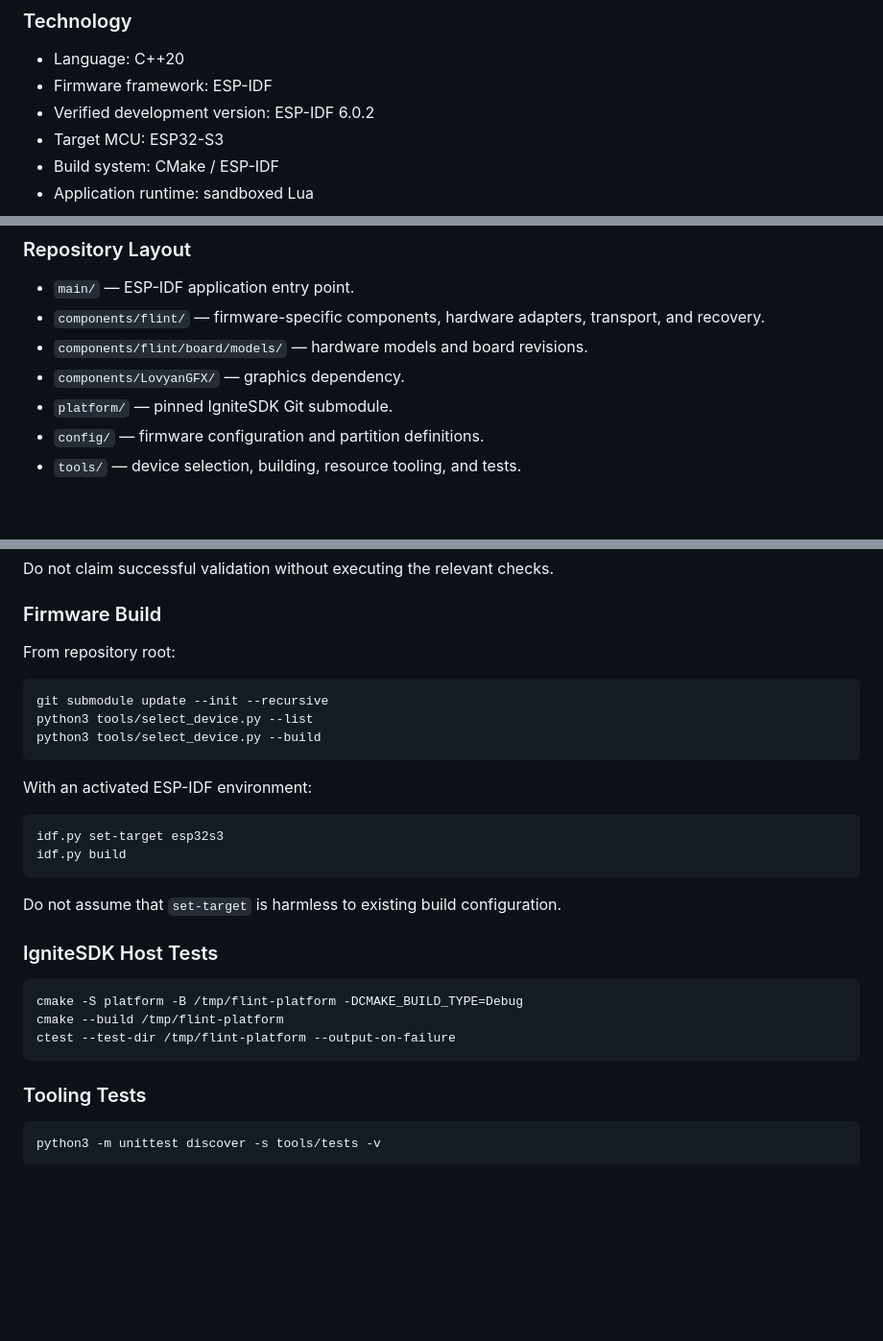
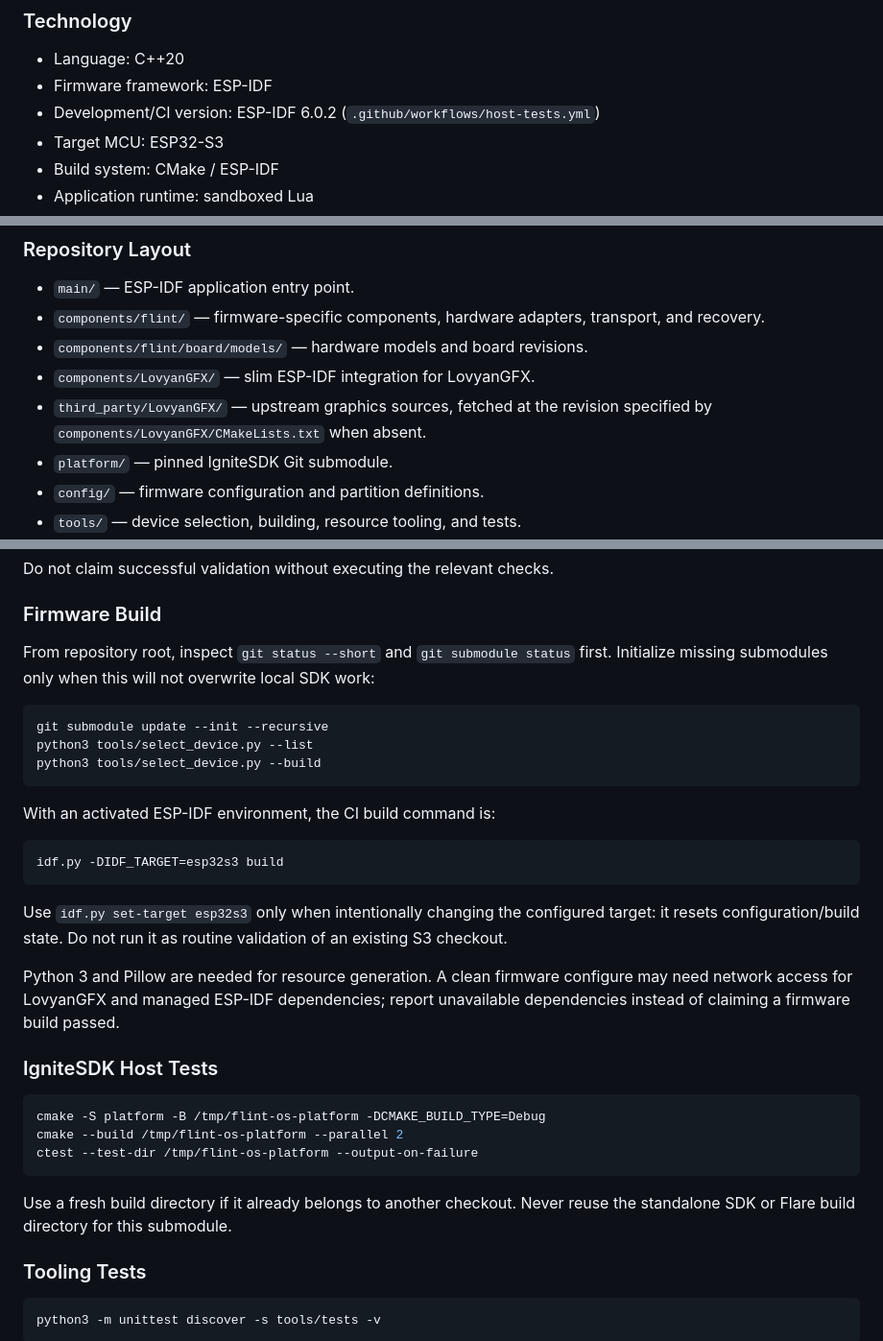
Before and after one commit to DeeTech-Labs/FlinT-OS, a Markdown page: AGENTS.md, 3 parts joined by grey strips. Shown at 96% size. Drawn GitHub-style; blank space fills up the shorter version.

Commit message:
docs(agents): clarify firmware and SDK validation workflow

````diff
--- a/AGENTS.md
+++ b/AGENTS.md
@@ -24,7 +24,7 @@ Do not assume that existing implementations are correct. Inspect the actual sour
 
 - Language: C++20
 - Firmware framework: ESP-IDF
-- Verified development version: ESP-IDF 6.0.2
+- Development/CI version: ESP-IDF 6.0.2 (`.github/workflows/host-tests.yml`)
 - Target MCU: ESP32-S3
 - Build system: CMake / ESP-IDF
 - Application runtime: sandboxed Lua
@@ -39,7 +39,8 @@ Do not introduce ESP32-C3 compatibility or legacy platform support unless explic
 - `main/` — ESP-IDF application entry point.
 - `components/flint/` — firmware-specific components, hardware adapters, transport, and recovery.
 - `components/flint/board/models/` — hardware models and board revisions.
-- `components/LovyanGFX/` — graphics dependency.
+- `components/LovyanGFX/` — slim ESP-IDF integration for LovyanGFX.
+- `third_party/LovyanGFX/` — upstream graphics sources, fetched at the revision specified by `components/LovyanGFX/CMakeLists.txt` when absent.
 - `platform/` — pinned IgniteSDK Git submodule.
 - `config/` — firmware configuration and partition definitions.
 - `tools/` — device selection, building, resource tooling, and tests.
@@ -337,7 +338,7 @@ Do not claim successful validation without executing the relevant checks.
 
 ### Firmware Build
 
-From repository root:
+From repository root, inspect `git status --short` and `git submodule status` first. Initialize missing submodules only when this will not overwrite local SDK work:
 
 ```bash
 git submodule update --init --recursive
@@ -345,22 +346,25 @@ python3 tools/select_device.py --list
 python3 tools/select_device.py --build
 ```
 
-With an activated ESP-IDF environment:
+With an activated ESP-IDF environment, the CI build command is:
 
 ```bash
-idf.py set-target esp32s3
-idf.py build
+idf.py -DIDF_TARGET=esp32s3 build
 ```
 
-Do not assume that `set-target` is harmless to existing build configuration.
+Use `idf.py set-target esp32s3` only when intentionally changing the configured target: it resets configuration/build state. Do not run it as routine validation of an existing S3 checkout.
+
+Python 3 and Pillow are needed for resource generation. A clean firmware configure may need network access for LovyanGFX and managed ESP-IDF dependencies; report unavailable dependencies instead of claiming a firmware build passed.
 
 ### IgniteSDK Host Tests
 
 ```bash
-cmake -S platform -B /tmp/flint-platform -DCMAKE_BUILD_TYPE=Debug
-cmake --build /tmp/flint-platform
-ctest --test-dir /tmp/flint-platform --output-on-failure
+cmake -S platform -B /tmp/flint-os-platform -DCMAKE_BUILD_TYPE=Debug
+cmake --build /tmp/flint-os-platform --parallel 2
+ctest --test-dir /tmp/flint-os-platform --output-on-failure
 ```
+
+Use a fresh build directory if it already belongs to another checkout. Never reuse the standalone SDK or Flare build directory for this submodule.
 
 ### Tooling Tests
 
````
Also changed, not shown: other parts of AGENTS.md (+2 -0 lines).
